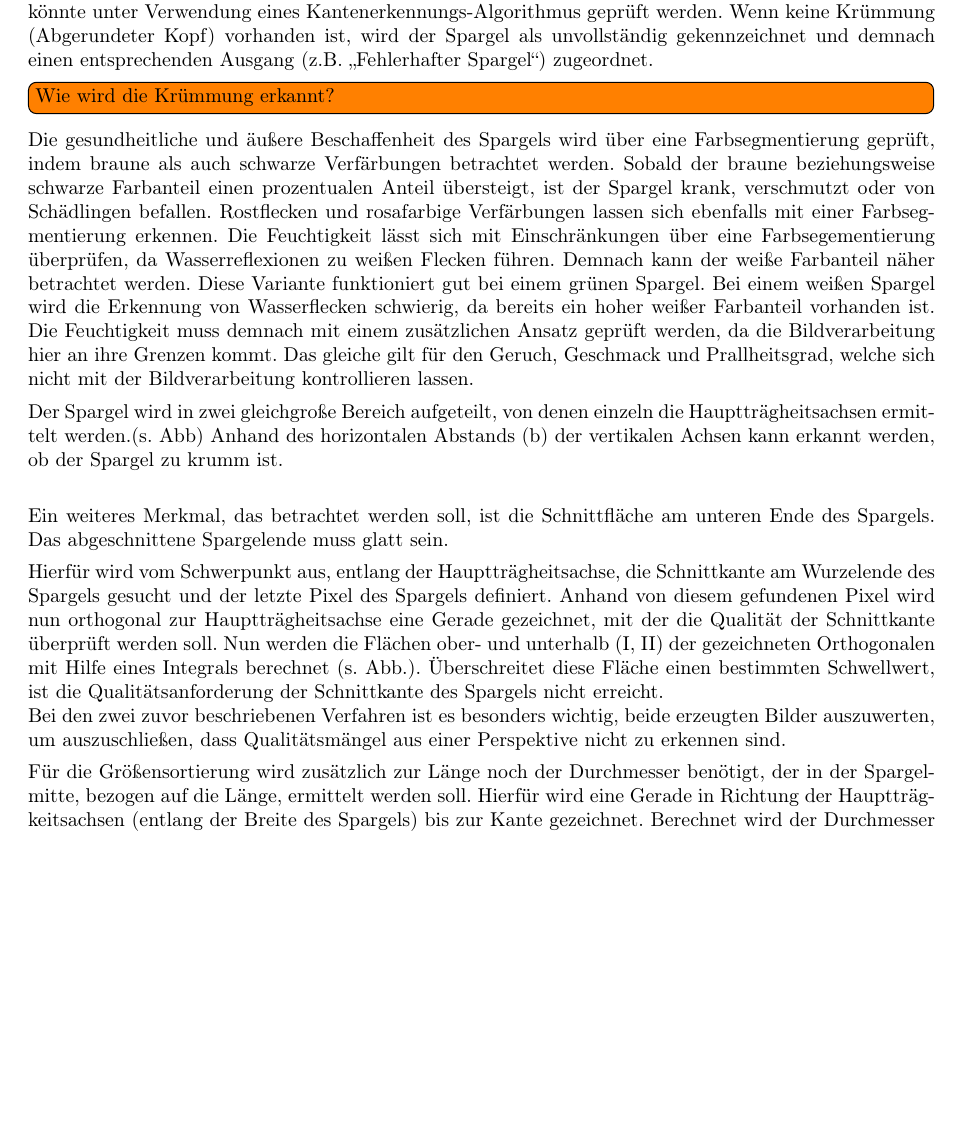
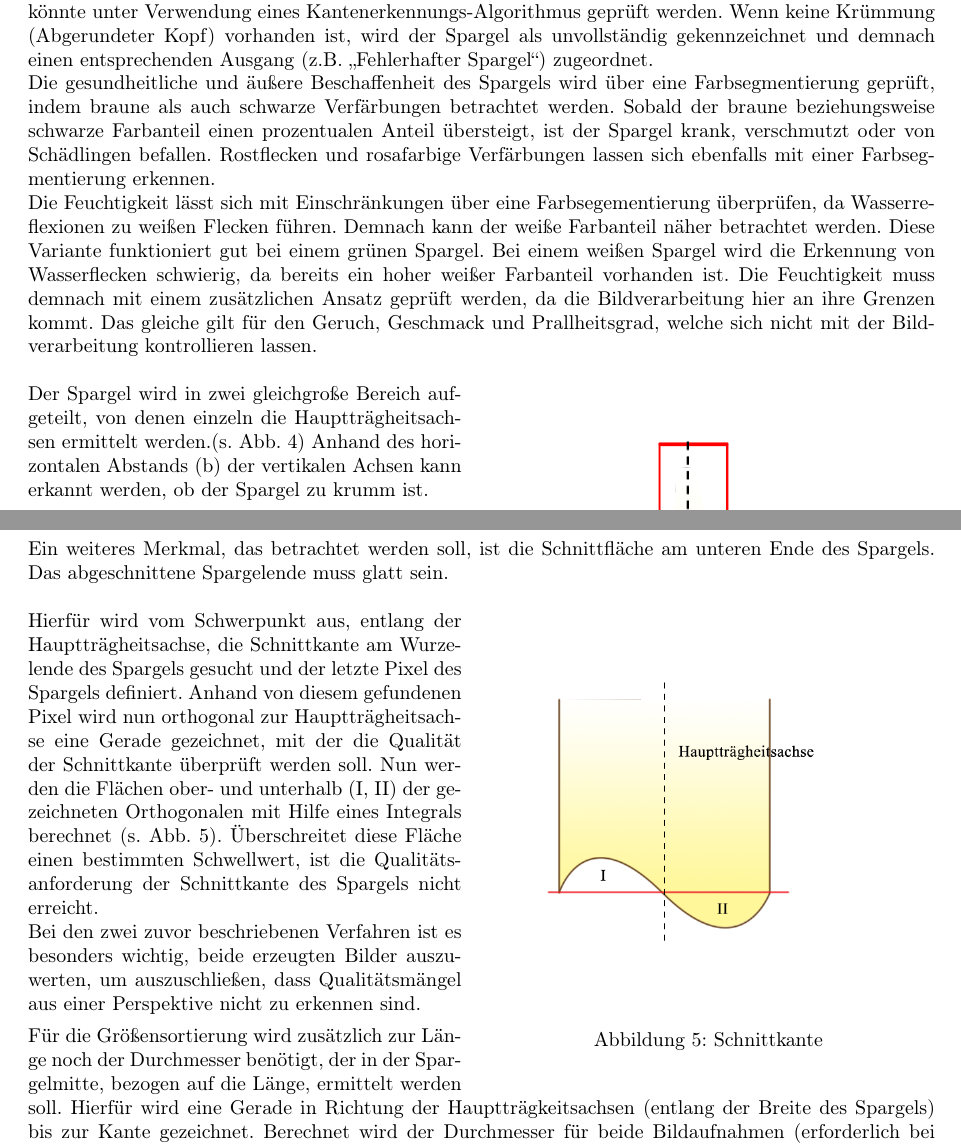
Before and after one commit to noshaba/TrackBall, a LaTeX problem sheet (ebvassignment02/latex_document/ezb.tex): part of page 3 of 5 before the commit and two parts of pages 3 and 4 of 5 after it, the two joined at a grey line, cut so that both start at the same text, the shorter picture padded with empty space. Compiled offline with pdfLaTeX.

Commit message:
Abbildungen eingefügt

```diff
--- a/ebvassignment02/latex_document/ezb.tex
+++ b/ebvassignment02/latex_document/ezb.tex
@@ -2,6 +2,7 @@
 \usepackage[]{todonotes}
 \usepackage{amsmath}
 \usepackage{gensymb}
+\usepackage{wrapfig}
 \usepackage{longtable}
 \usepackage[colorlinks,        	% Links ohne Umrandungen in zu wählender Farbe
    linkcolor=black,   			% Farbe interner Verweise
@@ -60,19 +64,24 @@ Durch die zwei Aufnahmen kann der Spargel von zwei Perspektiven aus betrachtet w
 
 Auf einer RGB-Bildaufnahme befinden sich acht Spargel, sodass vorerst eine Regionenbildung erfolgen muss. Betrachtet man die Aufnahme als Grauwertbild, unterscheiden sich die Grauwerte von den Sortierschalen (dunkle Grauwerte) von den des Spargels (helle Grauwerte). Demzufolge kann ein automatischer Schwellwert mit Hilfe des Otsu-Agorithmus festgelegt werden, sodass anschließend eine Regionenbildung unter Verwendung des Union-Region-Algorithmus durchgeführt werden kann. Als nächstes wird der Spargel separat in seiner jeweiligen Region betrachtet, um die Qualitätsanforderungen zu kontrollieren. Für die Merkmalskontrolle wird die RGB-Aufnahme verwendet.
 
-Anhand der Spargel-Länge und der runden Spargelspitze wird kontrolliert, ob dieser ganz ist. Die Rundung könnte unter Verwendung eines Kantenerkennungs-Algorithmus geprüft werden. Wenn keine Krümmung (Abgerundeter Kopf) vorhanden ist, wird der Spargel als unvollständig gekennzeichnet und demnach einen entsprechenden Ausgang (z.B. \glqq Fehlerhafter Spargel\grqq) zugeordnet. \todo[inline]{Wie wird die Krümmung erkannt?}
-
-Die gesundheitliche und äußere Beschaffenheit des Spargels wird über eine Farbsegmentierung geprüft, indem braune als auch schwarze Verfärbungen betrachtet werden. Sobald der braune beziehungsweise schwarze Farbanteil einen prozentualen Anteil übersteigt, ist der Spargel krank, verschmutzt oder von Schädlingen befallen. Rostflecken und rosafarbige Verfärbungen lassen sich ebenfalls mit einer Farbsegmentierung erkennen.
-Die Feuchtigkeit lässt sich mit Einschränkungen über eine Farbsegementierung überprüfen, da Wasserreflexionen zu weißen Flecken führen. Demnach kann der weiße Farbanteil näher betrachtet werden. Diese Variante funktioniert gut bei einem grünen Spargel. Bei einem weißen Spargel wird die Erkennung von Wasserflecken schwierig, da bereits ein hoher weißer Farbanteil vorhanden ist. Die Feuchtigkeit muss demnach mit einem zusätzlichen Ansatz geprüft werden, da die Bildverarbeitung hier an ihre Grenzen kommt. Das gleiche gilt für den Geruch, Geschmack und Prallheitsgrad, welche sich nicht mit der Bildverarbeitung kontrollieren lassen.
-
-Der Spargel wird in zwei gleichgroße Bereich aufgeteilt, von denen einzeln die Hauptträgheitsachsen ermittelt werden.(s. Abb)
-Anhand des horizontalen Abstands (b) der vertikalen Achsen kann erkannt werden, ob der Spargel zu krumm ist.\\
-
-Ein weiteres Merkmal, das betrachtet werden soll, ist die Schnittfläche am unteren Ende des Spargels. Das abgeschnittene Spargelende muss glatt sein.
-
+Anhand der Spargel-Länge und der runden Spargelspitze wird kontrolliert, ob dieser ganz ist. Die Rundung könnte unter Verwendung eines Kantenerkennungs-Algorithmus geprüft werden. Wenn keine Krümmung (Abgerundeter Kopf) vorhanden ist, wird der Spargel als unvollständig gekennzeichnet und demnach einen entsprechenden Ausgang (z.B. \glqq Fehlerhafter Spargel\grqq) zugeordnet.\\
+Die gesundheitliche und äußere Beschaffenheit des Spargels wird über eine Farbsegmentierung geprüft, indem braune als auch schwarze Verfärbungen betrachtet werden. Sobald der braune beziehungsweise schwarze Farbanteil einen prozentualen Anteil übersteigt, ist der Spargel krank, verschmutzt oder von Schädlingen befallen. Rostflecken und rosafarbige Verfärbungen lassen sich ebenfalls mit einer Farbsegmentierung erkennen.\\
+Die Feuchtigkeit lässt sich mit Einschränkungen über eine Farbsegementierung überprüfen, da Wasserreflexionen zu weißen Flecken führen. Demnach kann der weiße Farbanteil näher betrachtet werden. Diese Variante funktioniert gut bei einem grünen Spargel. Bei einem weißen Spargel wird die Erkennung von Wasserflecken schwierig, da bereits ein hoher weißer Farbanteil vorhanden ist. Die Feuchtigkeit muss demnach mit einem zusätzlichen Ansatz geprüft werden, da die Bildverarbeitung hier an ihre Grenzen kommt. Das gleiche gilt für den Geruch, Geschmack und Prallheitsgrad, welche sich nicht mit der Bildverarbeitung kontrollieren lassen.\\
+\begin{wrapfigure}{r}{0.5\textwidth}
+\includegraphics[width=0.5\textwidth]{schief.png}
+\caption{\label{fig:schief}Schnittkante}
+\end{wrapfigure}
+Der Spargel wird in zwei gleichgroße Bereich aufgeteilt, von denen einzeln die Hauptträgheitsachsen ermittelt werden.(s. Abb. \ref{fig:schief})
+Anhand des horizontalen Abstands (b) der vertikalen Achsen kann erkannt werden, ob der Spargel zu krumm ist.
+\clearpage
+Ein weiteres Merkmal, das betrachtet werden soll, ist die Schnittfläche am unteren Ende des Spargels. Das abgeschnittene Spargelende muss glatt sein.\\
+\begin{wrapfigure}{r}{0.5\textwidth}
+\includegraphics[width=0.4\textwidth]{schnitt.png}
+\caption{\label{fig:schnitt}Schnittkante}
+\end{wrapfigure}
 Hierfür wird vom Schwerpunkt aus, entlang der Hauptträgheitsachse, die Schnittkante am Wurzelende des Spargels gesucht und der letzte Pixel des Spargels definiert.
 Anhand von diesem gefundenen Pixel wird nun orthogonal zur Hauptträgheitsachse eine Gerade gezeichnet, mit der  die Qualität der Schnittkante überprüft werden soll.
-Nun werden die Flächen ober- und unterhalb (I, II) der gezeichneten Orthogonalen mit Hilfe eines Integrals berechnet (s. Abb.).
+Nun werden die Flächen ober- und unterhalb (I, II) der gezeichneten Orthogonalen mit Hilfe eines Integrals berechnet (s. Abb. \ref{fig:schnitt}).
 Überschreitet diese Fläche einen bestimmten Schwellwert, ist die Qualitätsanforderung der Schnittkante des Spargels nicht erreicht.
 \\
 Bei den zwei zuvor beschriebenen Verfahren ist es besonders wichtig, beide erzeugten Bilder auszuwerten, um auszuschließen, dass Qualitätsmängel aus einer Perspektive nicht zu erkennen sind.
```
Also changed, not shown: ebvassignment02/latex_document/ezb.pdf, ebvassignment02/latex_document/ezb.tex (11 more changed lines).
